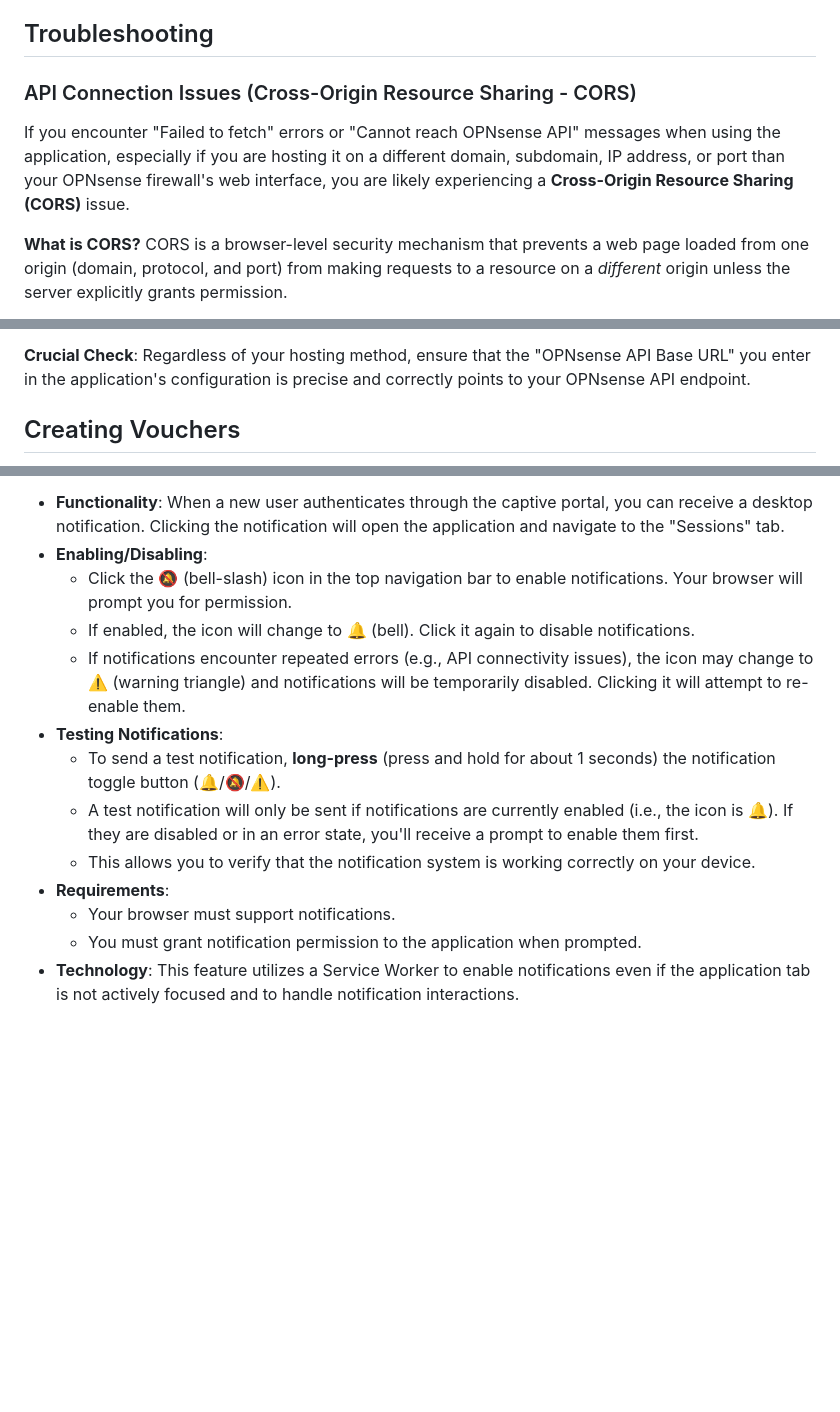
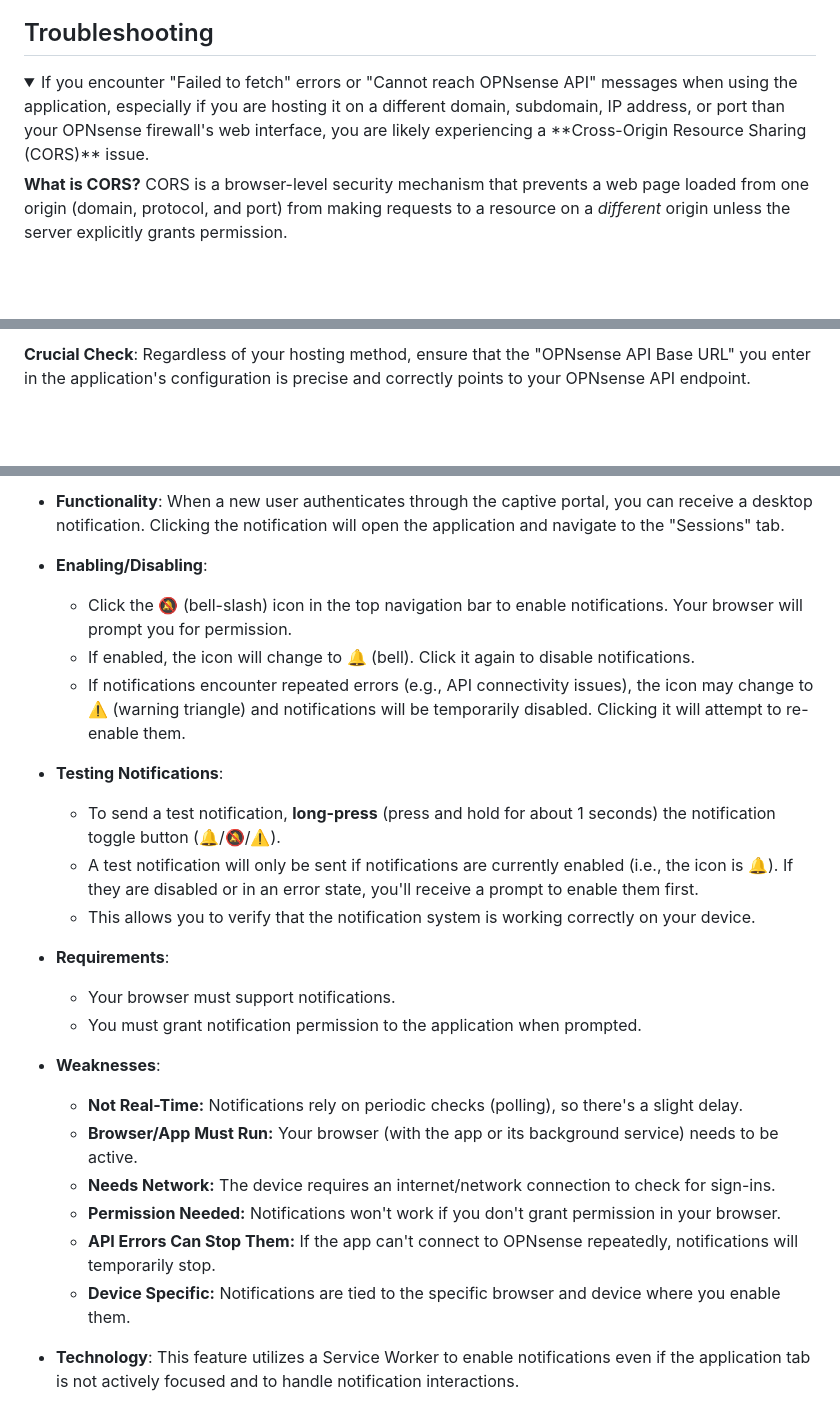
Before and after one commit to BroSpek/cpmanager, a Markdown page: README.md, 3 parts joined by grey strips. Drawn GitHub-style; folded sections open; blank space fills up the shorter version.

```diff
--- a/README.md
+++ b/README.md
@@ -85,9 +85,7 @@ Here's a glimpse of how the Captive Portal Manager looks on mobile devices in bo
 
 ## Troubleshooting
 
-### API Connection Issues (Cross-Origin Resource Sharing - CORS)
-
-If you encounter "Failed to fetch" errors or "Cannot reach OPNsense API" messages when using the application, especially if you are hosting it on a different domain, subdomain, IP address, or port than your OPNsense firewall's web interface, you are likely experiencing a **Cross-Origin Resource Sharing (CORS)** issue.
+<details><summary>If you encounter "Failed to fetch" errors or "Cannot reach OPNsense API" messages when using the application, especially if you are hosting it on a different domain, subdomain, IP address, or port than your OPNsense firewall's web interface, you are likely experiencing a **Cross-Origin Resource Sharing (CORS)** issue.</summary>
 
 **What is CORS?**
 CORS is a browser-level security mechanism that prevents a web page loaded from one origin (domain, protocol, and port) from making requests to a resource on a _different_ origin unless the server explicitly grants permission.
@@ -112,5 +110,5 @@ The most straightforward way to avoid CORS issues is to ensure the Captive Porta
 
 **Crucial Check**: Regardless of your hosting method, ensure that the "OPNsense API Base URL" you enter in the application's configuration is precise and correctly points to your OPNsense API endpoint.
 
-## Creating Vouchers
+</details>
 
@@ -190,14 +193,30 @@ The Captive Portal Manager supports local notifications for new user sign-ins on
 
 -   **Functionality**: When a new user authenticates through the captive portal, you can receive a desktop notification. Clicking the notification will open the application and navigate to the "Sessions" tab.
+
 -   **Enabling/Disabling**:
+
     -   Click the 🔕 (bell-slash) icon in the top navigation bar to enable notifications. Your browser will prompt you for permission.
     -   If enabled, the icon will change to 🔔 (bell). Click it again to disable notifications.
     -   If notifications encounter repeated errors (e.g., API connectivity issues), the icon may change to ⚠️ (warning triangle) and notifications will be temporarily disabled. Clicking it will attempt to re-enable them.
+
 -   **Testing Notifications**:
+
     -   To send a test notification, **long-press** (press and hold for about 1 seconds) the notification toggle button (🔔/🔕/⚠️).
     -   A test notification will only be sent if notifications are currently enabled (i.e., the icon is 🔔). If they are disabled or in an error state, you'll receive a prompt to enable them first.
     -   This allows you to verify that the notification system is working correctly on your device.
+
 -   **Requirements**:
+
     -   Your browser must support notifications.
     -   You must grant notification permission to the application when prompted.
+
+-   **Weaknesses**:
+
+    -   **Not Real-Time:** Notifications rely on periodic checks (polling), so there's a slight delay.
+    -   **Browser/App Must Run:** Your browser (with the app or its background service) needs to be active.
+    -   **Needs Network:** The device requires an internet/network connection to check for sign-ins.
+    -   **Permission Needed:** Notifications won't work if you don't grant permission in your browser.
+    -   **API Errors Can Stop Them:** If the app can't connect to OPNsense repeatedly, notifications will temporarily stop.
+    -   **Device Specific:** Notifications are tied to the specific browser and device where you enable them.
+
 -   **Technology**: This feature utilizes a Service Worker to enable notifications even if the application tab is not actively focused and to handle notification interactions.
```
Also changed, not shown: other parts of README.md (+11 -5 lines).
